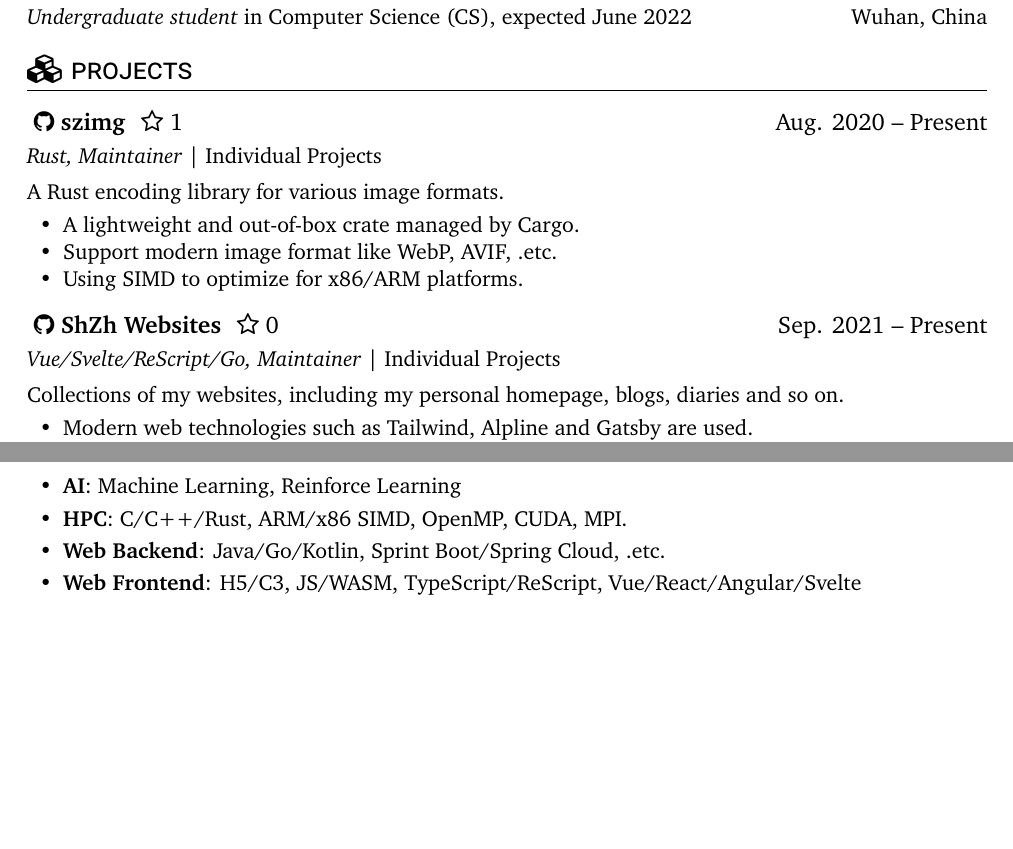
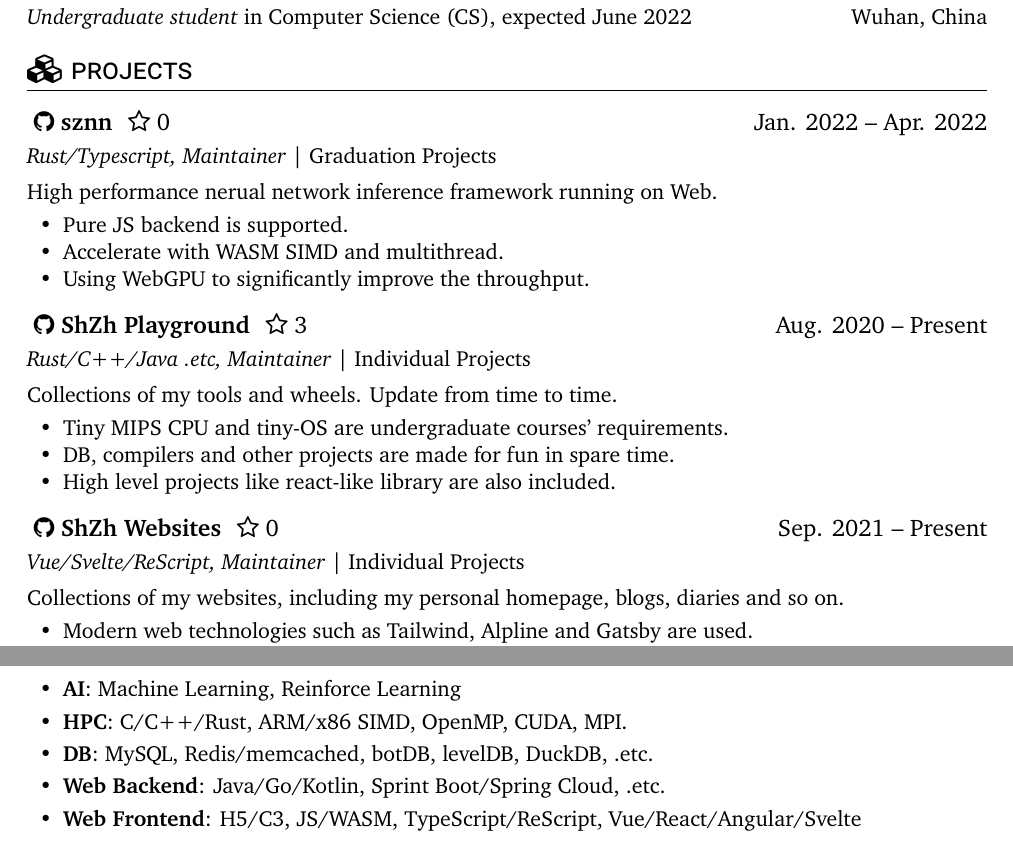
Before and after one commit to ShZh-websites/Curriculum-Vitae, a LaTeX document (en-US.tex): two parts of the page before the commit and two parts of page 1 of 2 after it, joined at a grey line, cut so that both start at the same text, the shorter picture padded with empty space. Compiled offline with XeLaTeX.

Commit message:
add new project and skill to enrich CV.

```diff
--- a/en-US.tex
+++ b/en-US.tex
@@ -17,21 +17,32 @@
 
 \section{\faCubes\ projects}
 \projectsubsection
-    {\textbf{szimg}}
-    {https://github.com/ShZh-websites}{1}
+    {\textbf{sznn}}
+    {https://github.com/ShZh-libraries/sznn}{0}
+    {Jan. 2022 -- Apr. 2022}
+\role{Rust/Typescript, Maintainer}{Graduation Projects}
+High performance nerual network inference framework running on Web.
+\begin{itemize}
+    \item Pure JS backend is supported.
+    \item Accelerate with WASM SIMD and multithread.
+    \item Using WebGPU to significantly improve the throughput.
+\end{itemize}
+\projectsubsection
+    {\textbf{ShZh Playground}}
+    {https://github.com/ShZh-Playground}{3}
     {Aug. 2020 -- Present}
-\role{Rust, Maintainer}{Individual Projects}
-A Rust encoding library for various image formats.
+\role{Rust/C++/Java .etc, Maintainer}{Individual Projects}
+Collections of my tools and wheels. Update from time to time.
 \begin{itemize}
-    \item A lightweight and out-of-box crate managed by Cargo.
-    \item Support modern image format like WebP, AVIF, .etc.
-    \item Using SIMD to optimize for x86/ARM platforms.
+    \item Tiny MIPS CPU and tiny-OS are undergraduate courses' requirements.
+    \item DB, compilers and other projects are made for fun in spare time.
+    \item High level projects like react-like library are also included.
 \end{itemize}
 \projectsubsection
     {\textbf{ShZh Websites}}
     {https://github.com/ShZh-websites}{0}
     {Sep. 2021 -- Present}
-\role{Vue/Svelte/ReScript/Go, Maintainer}{Individual Projects}
+\role{Vue/Svelte/ReScript, Maintainer}{Individual Projects}
 Collections of my websites, including my personal homepage, blogs, diaries and so on.
 \begin{itemize}
     \item Modern web technologies such as Tailwind, Alpline and Gatsby are used.
@@ -55,6 +66,7 @@ Analysis and decision-making of regional economic vitality and its influencing f
 \begin{itemize}[parsep=0.5ex]
     \item \textbf{AI}: Machine Learning, Reinforce Learning
     \item \textbf{HPC}: C/C++/Rust, ARM/x86 SIMD, OpenMP, CUDA, MPI.
+    \item \textbf{DB}: MySQL, Redis/memcached, botDB, levelDB, DuckDB, .etc.
     \item \textbf{Web Backend}: Java/Go/Kotlin, Sprint Boot/Spring Cloud, .etc.
     \item \textbf{Web Frontend}: H5/C3, JS/WASM, TypeScript/ReScript, Vue/React/Angular/Svelte
 \end{itemize}
```
